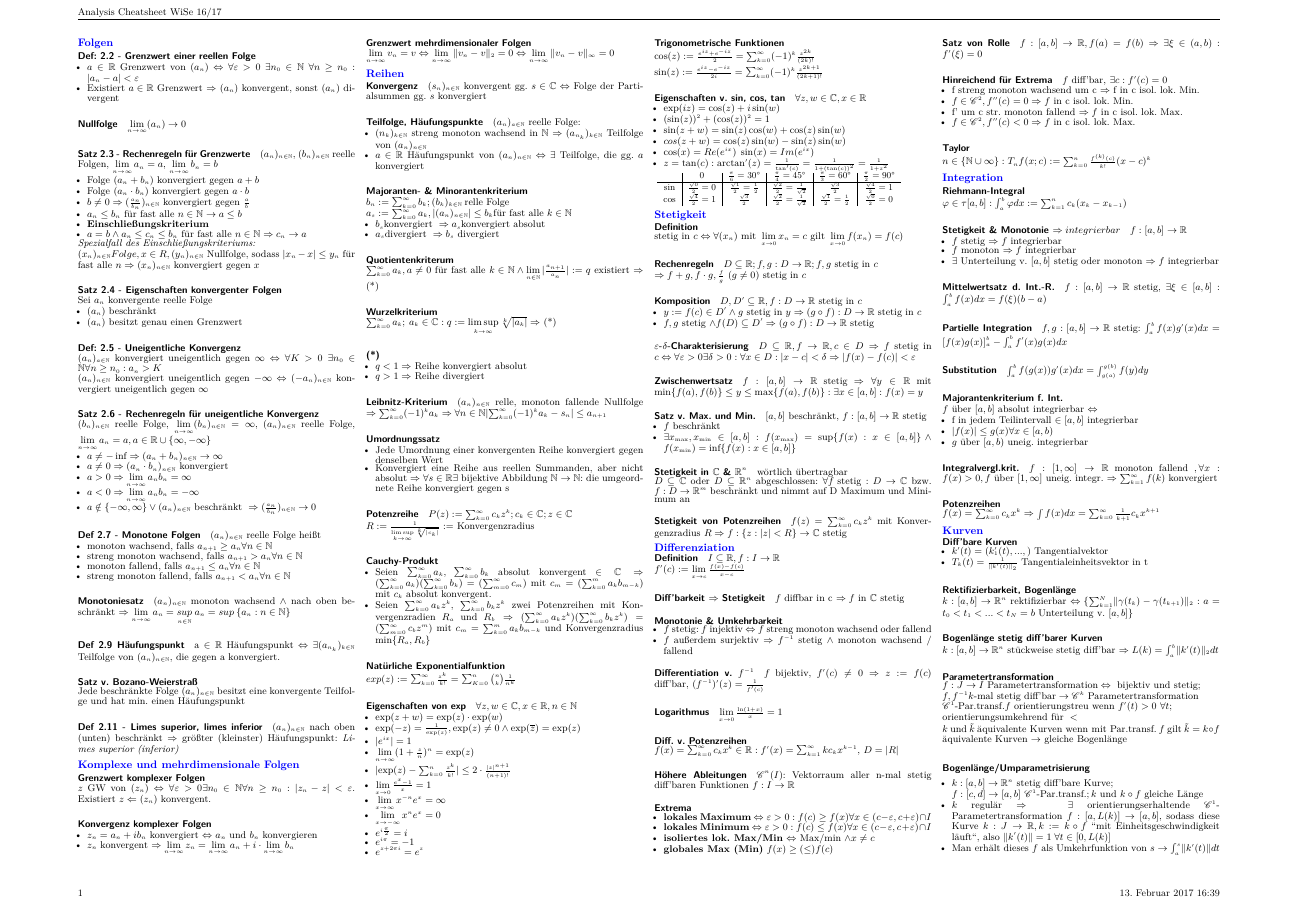
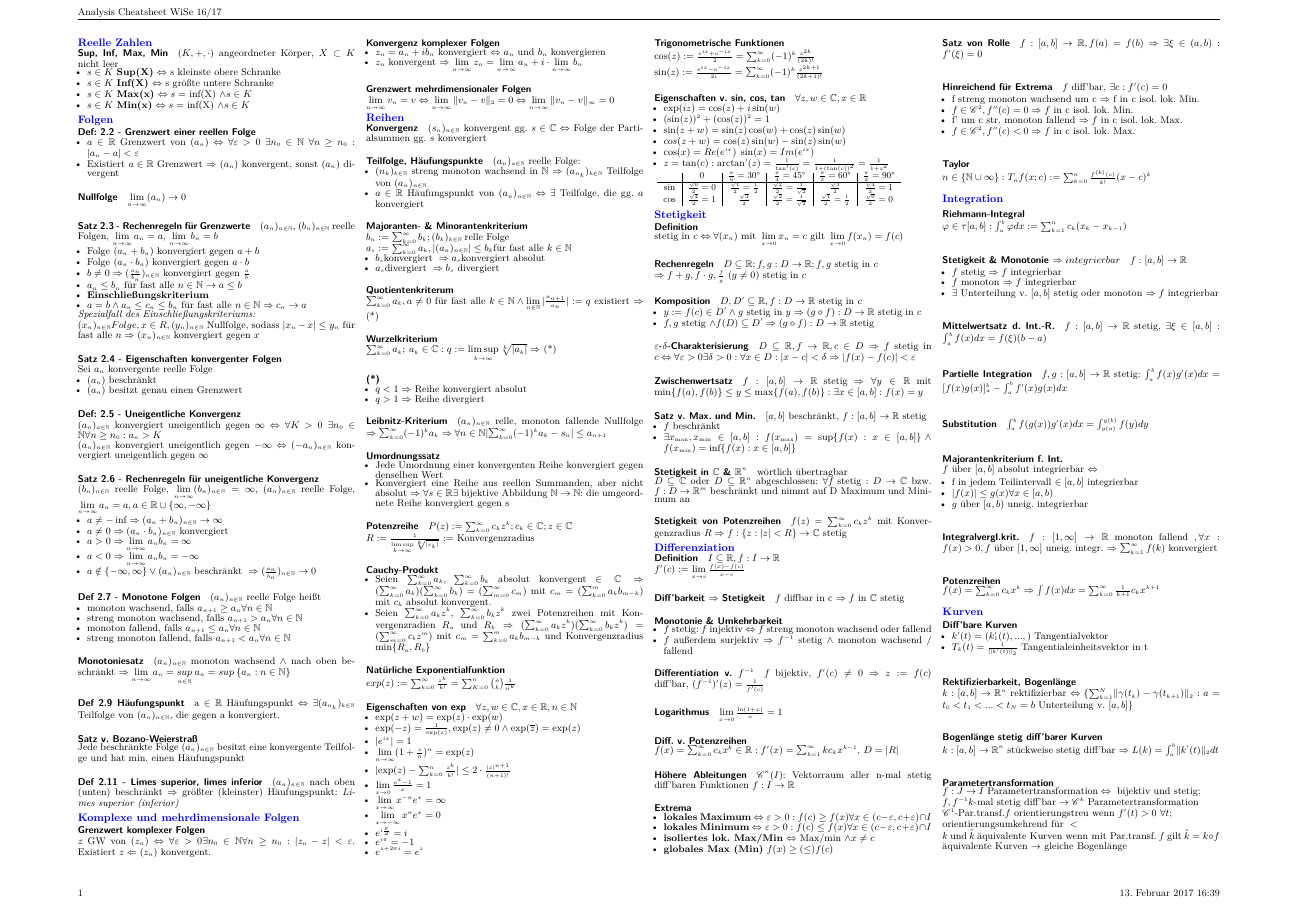
Before and after one commit to FoxAviation/AnalysisSummary, a LaTeX document (analysis_summary.tex): page 1 of 2. Compiled offline with XeLaTeX.

Commit message:
Minor fixes

```diff
--- a/analysis_summary.tex
+++ b/analysis_summary.tex
@@ -69,7 +69,15 @@
 \begin{document}
 \begin{multicols*}{4}
 
-  % ADD sup, infimum, ....
+	\section{Reelle Zahlen}
+	\paragraph{Sup, Inf, Max, Min}
+	$(K,+,\cdot)$ angeordneter Körper, $X \subset K$ nicht leer
+	\begin{itemize}
+		\item $s \in K$ \textbf{Sup(X)} $\Leftrightarrow$ s kleinste obere Schranke
+		\item $s \in K$ \textbf{Inf(X)} $\Leftrightarrow$ s größte untere Schranke
+		\item $s \in K$ \textbf{Max(x)} $\Leftrightarrow s =$ inf(X) $\wedge s \in K$
+		\item $s \in K$ \textbf{Min(x)} $\Leftrightarrow s =$ inf(X) $\wedge s \in K$
+	\end{itemize}
   \section{Folgen}
   \paragraph{Def: 2.2 - Grenzwert einer reellen Folge}
   \begin{itemize}
```
